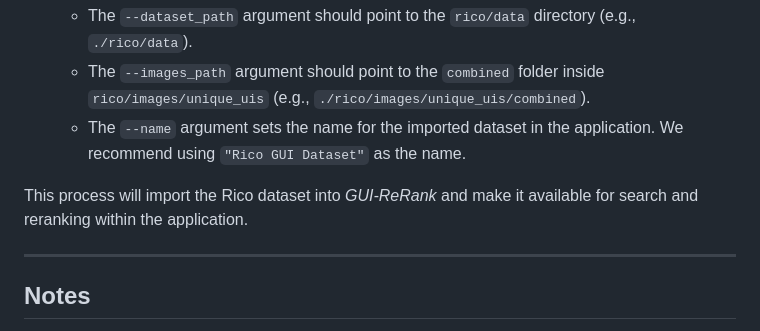
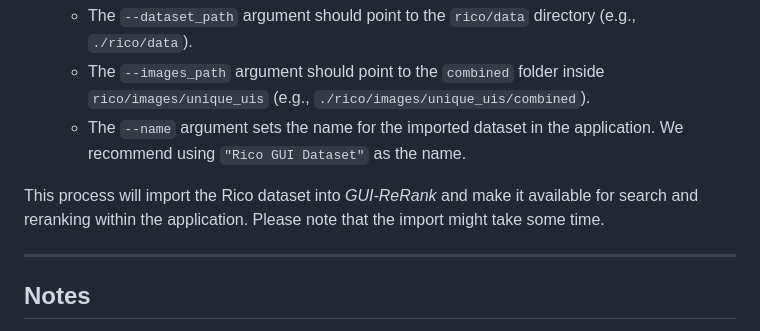
Before and after one commit to kristiankolthoff/GUI-ReRank, a Markdown page: README.md, the part around the change. Rendered like a GitHub page.

```diff
--- a/README.md
+++ b/README.md
@@ -130,7 +130,7 @@ To use *GUI-ReRank* with real data, you can import the large-scale publicly avai
   - The `--images_path` argument should point to the `combined` folder inside `rico/images/unique_uis` (e.g., `./rico/images/unique_uis/combined`).
   - The `--name` argument sets the name for the imported dataset in the application. We recommend using `"Rico GUI Dataset"` as the name.
 
-This process will import the Rico dataset into *GUI-ReRank* and make it available for search and reranking within the application.
+This process will import the Rico dataset into *GUI-ReRank* and make it available for search and reranking within the application. Please note that the import might take some time.
 
 ---
 
```
